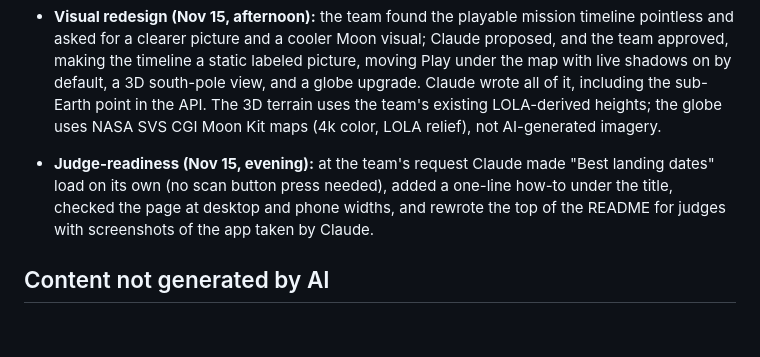
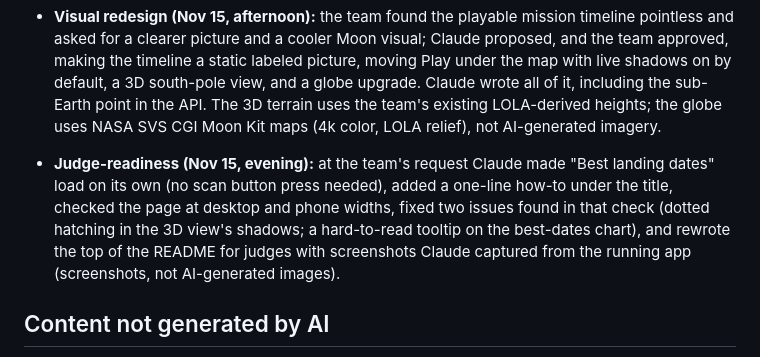
Before and after one commit to Cp557/lunar-landing, a Markdown page: AI_USE.md, the part around the change. Drawn GitHub-style; blank space fills up the shorter version.

```diff
--- a/AI_USE.md
+++ b/AI_USE.md
@@ -32,7 +32,7 @@ Entries are added per milestone: what Claude wrote, and what the team decided or
 
 - **Visual redesign (Nov 15, afternoon):** the team found the playable mission timeline pointless and asked for a clearer picture and a cooler Moon visual; Claude proposed, and the team approved, making the timeline a static labeled picture, moving Play under the map with live shadows on by default, a 3D south-pole view, and a globe upgrade. Claude wrote all of it, including the sub-Earth point in the API. The 3D terrain uses the team's existing LOLA-derived heights; the globe uses NASA SVS CGI Moon Kit maps (4k color, LOLA relief), not AI-generated imagery.
 
-- **Judge-readiness (Nov 15, evening):** at the team's request Claude made "Best landing dates" load on its own (no scan button press needed), added a one-line how-to under the title, checked the page at desktop and phone widths, and rewrote the top of the README for judges with screenshots of the app taken by Claude.
+- **Judge-readiness (Nov 15, evening):** at the team's request Claude made "Best landing dates" load on its own (no scan button press needed), added a one-line how-to under the title, checked the page at desktop and phone widths, fixed two issues found in that check (dotted hatching in the 3D view's shadows; a hard-to-read tooltip on the best-dates chart), and rewrote the top of the README for judges with screenshots Claude captured from the running app (screenshots, not AI-generated images).
 
 ## Content not generated by AI
 
```
Also changed, not shown: README.md (+22 -2 lines), REFERENCE.md (+1 -1 lines), docs/screenshots/best-dates.jpg (added), docs/screenshots/hero.jpg (added), docs/screenshots/south-pole-3d.jpg (added), docs/screenshots/timeline.jpg (added), 2 other files.
